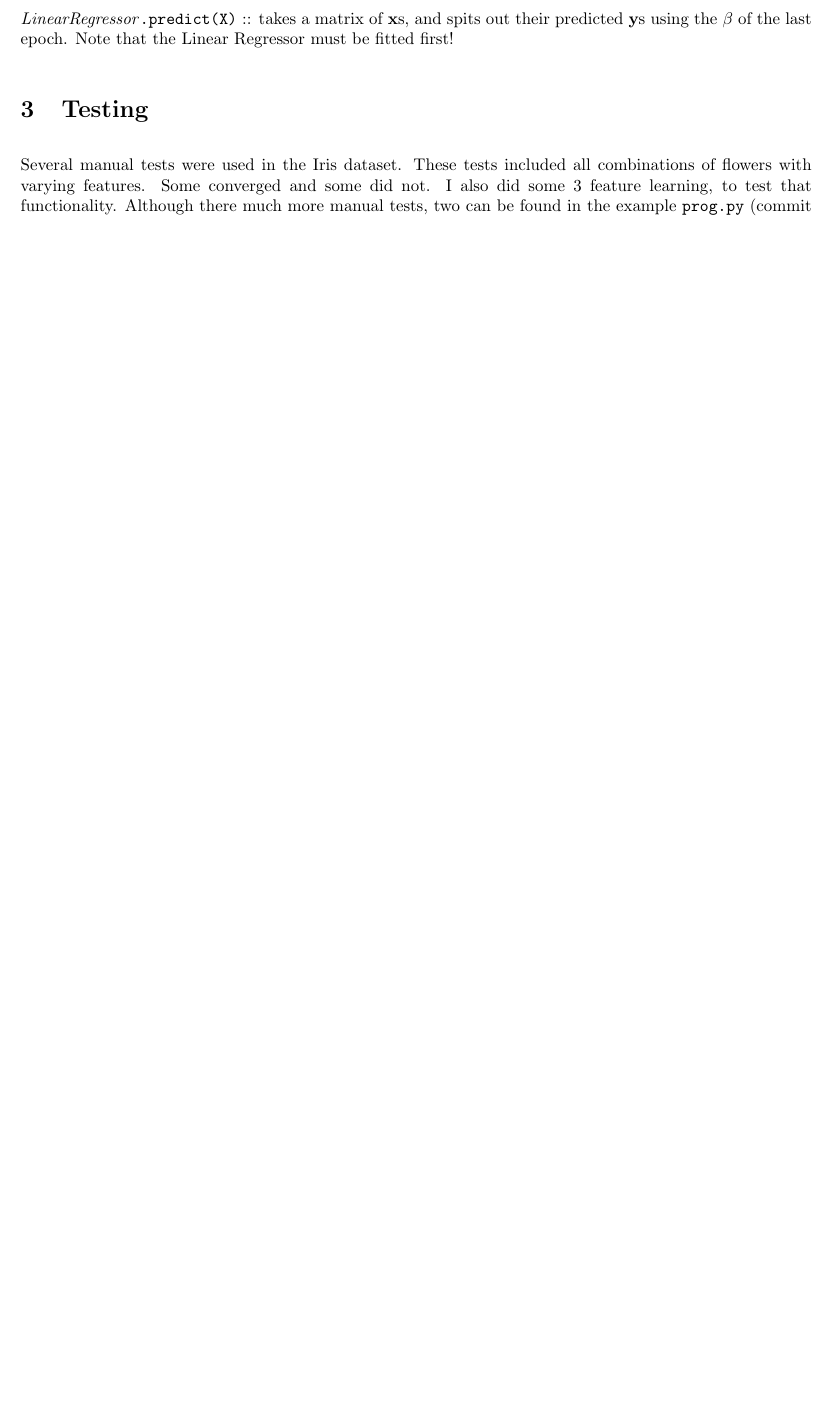
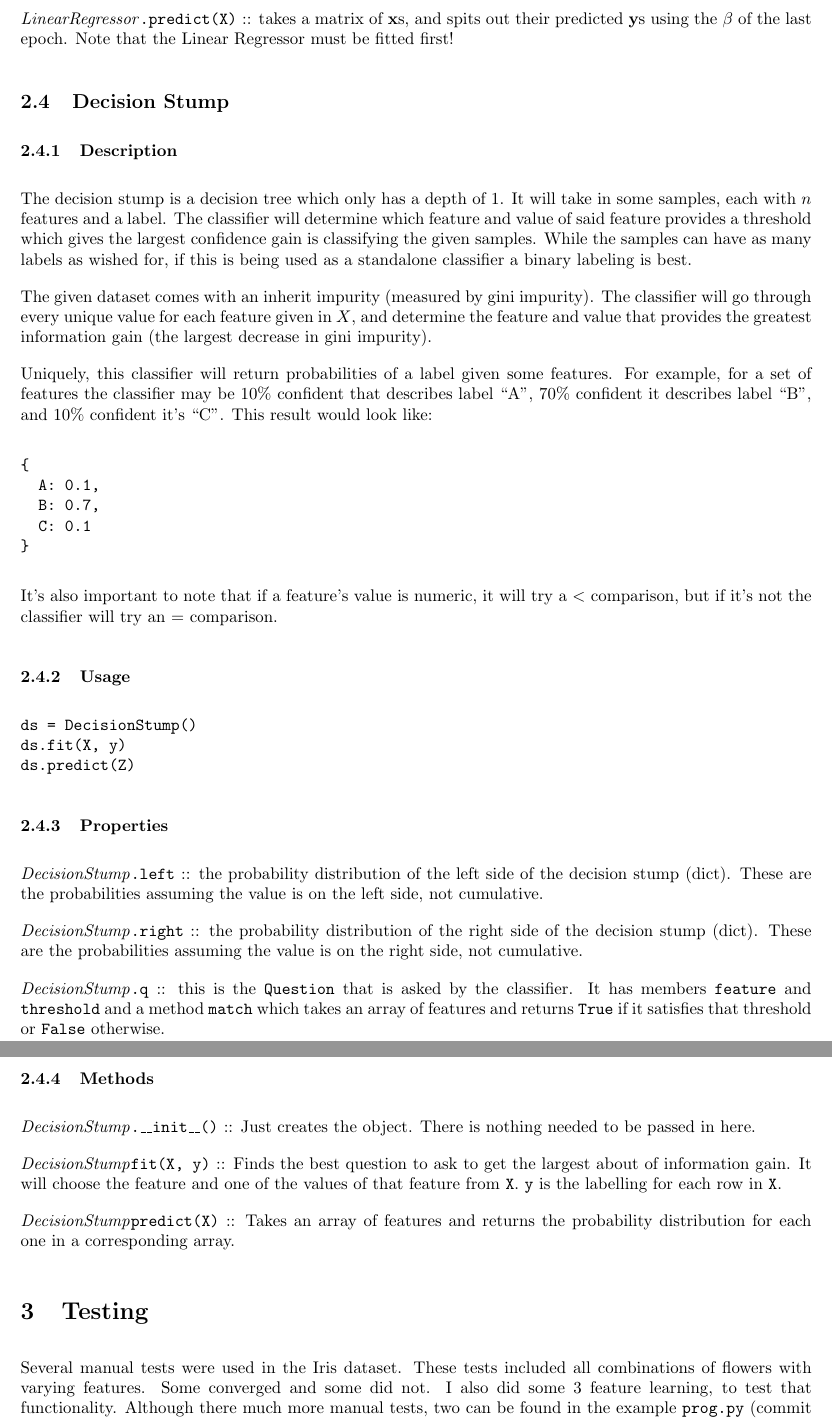
Before and after one commit to lgrosz/machine_learning_library, a LaTeX document (docs/docs.tex): part of page 4 of 4 before the commit and two parts of pages 4 and 5 of 5 after it, the two joined at a grey line, cut so that both start at the same text, the shorter picture padded with empty space. Compiled offline with pdfLaTeX.

Commit message:
Fixed ds example and added ds docs

```diff
--- a/docs/docs.tex
+++ b/docs/docs.tex
@@ -150,6 +150,57 @@ Note: Attributes are meant to be read-only. Modify them at your own risk. I have
 
 \textit{LinearRegressor}\texttt{.predict(X)} :: takes a matrix of $\mathbf{x}$s, and spits out their predicted $\textbf{y}$s using the $\beta$ of the last epoch. Note that the Linear Regressor must be fitted first!
 
+\subsection{Decision Stump}
+
+\subsubsection{Description}
+
+The decision stump is a decision tree which only has a depth of 1.
+It will take in some samples, each with $n$ features and a label.
+The classifier will determine which feature and value of said feature provides a threshold which gives the largest confidence gain is classifying the given samples.
+While the samples can have as many labels as wished for, if this is being used as a standalone classifier a binary labeling is best.
+
+The given dataset comes with an inherit impurity (measured by gini impurity).
+The classifier will go through every unique value for each feature given in $X$, and determine the feature and value that provides the greatest information gain (the largest decrease in gini impurity).
+
+Uniquely, this classifier will return probabilities of a label given some features.
+For example, for a set of features the classifier may be 10\% confident that describes label ``A", 70\% confident it describes label ``B", and 10\% confident it's ``C".
+This result would look like:
+\begin{verbatim}
+{
+  A: 0.1,
+  B: 0.7,
+  C: 0.1
+}
+\end{verbatim}
+
+It's also important to note that if a feature's value is numeric, it will try a $<$ comparison, but if it's not the classifier will try an $=$ comparison.
+
+\subsubsection{Usage}
+
+\begin{verbatim}
+ds = DecisionStump()
+ds.fit(X, y)
+ds.predict(Z)
+\end{verbatim}
+
+\subsubsection{Properties}
+
+\textit{DecisionStump}\texttt{.left} :: the probability distribution of the left side of the decision stump (dict).
+These are the probabilities assuming the value is on the left side, not cumulative.
+
+\textit{DecisionStump}\texttt{.right} :: the probability distribution of the right side of the decision stump (dict).
+These are the probabilities assuming the value is on the right side, not cumulative.
+
+\textit{DecisionStump}\texttt{.q} :: this is the \texttt{Question} that is asked by the classifier. It has members \texttt{feature} and \texttt{threshold} and a method \texttt{match} which takes an array of features and returns \texttt{True} if it satisfies that threshold or \texttt{False} otherwise.
+
+\subsubsection{Methods}
+
+\textit{DecisionStump}\texttt{.\_\_init\_\_()} :: Just creates the object. There is nothing needed to be passed in here.
+
+\textit{DecisionStump}\texttt{fit(X, y)} :: Finds the best question to ask to get the largest about of information gain. It will choose the feature and one of the values of that feature from \texttt{X}. \texttt{y} is the labelling for each row in \texttt{X}.
+
+\textit{DecisionStump}\texttt{predict(X)} :: Takes an array of features and returns the probability distribution for each one in a corresponding array.
+
 \section{Testing}
 
 Several manual tests were used in the Iris dataset. These tests included all
```
Also changed, not shown: docs/docs.pdf, 1 other file.
